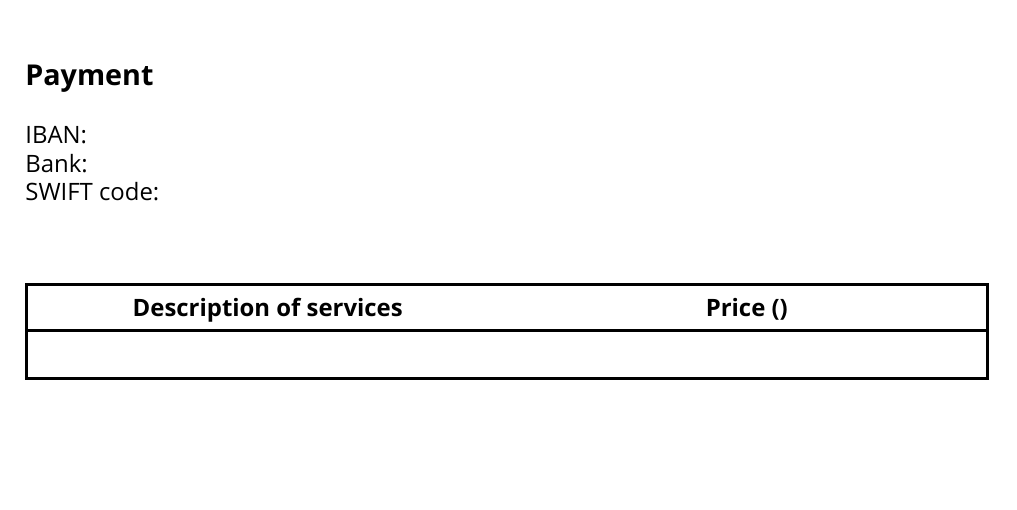
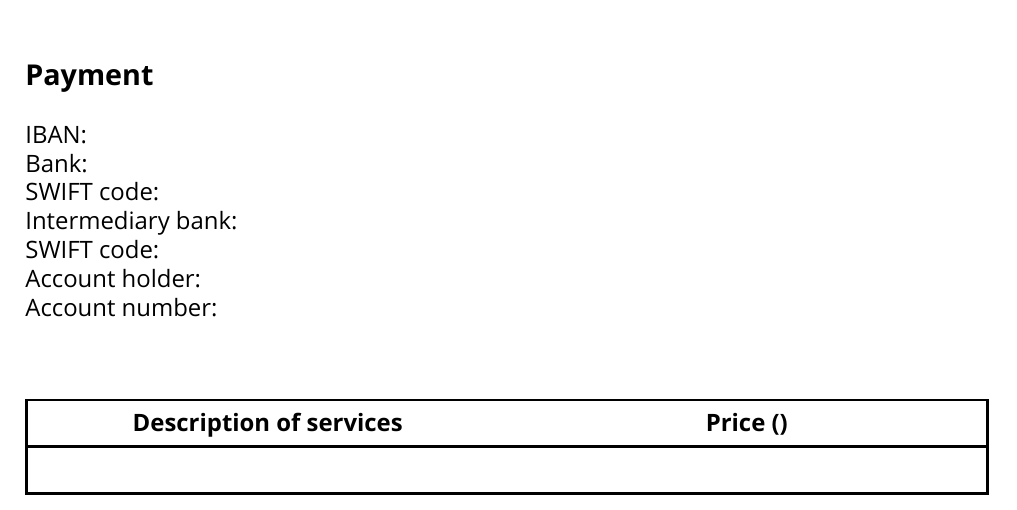
Before and after one commit to paemuri/invoice, a LaTeX document (main.tex): part of the page, cut so that both start at the same text, the shorter picture padded with empty space. Compiled offline with LuaLaTeX; a missing font is replaced by an installed copy or a similar font.

Commit message:
Add intermediary bank again

```diff
--- a/main.tex
+++ b/main.tex
@@ -58,6 +58,18 @@
     \\
     SWIFT code:
     \directlua{tex.print(bank_account.bank.swift_code)}
+    \\
+    Intermediary bank:
+    \directlua{tex.print(bank_account.intermediary_bank.name)}
+    \\
+    SWIFT code:
+    \directlua{tex.print(bank_account.intermediary_bank.swift_code)}
+    \\
+    Account holder:
+    \directlua{tex.print(bank_account.intermediary_bank.account_holder)}
+    \\
+    Account number:
+    \directlua{tex.print(bank_account.intermediary_bank.account_number)}
   \end{invoicesectiontext}
 
   \vspace{20pt}
```
Also changed, not shown: README.md.
